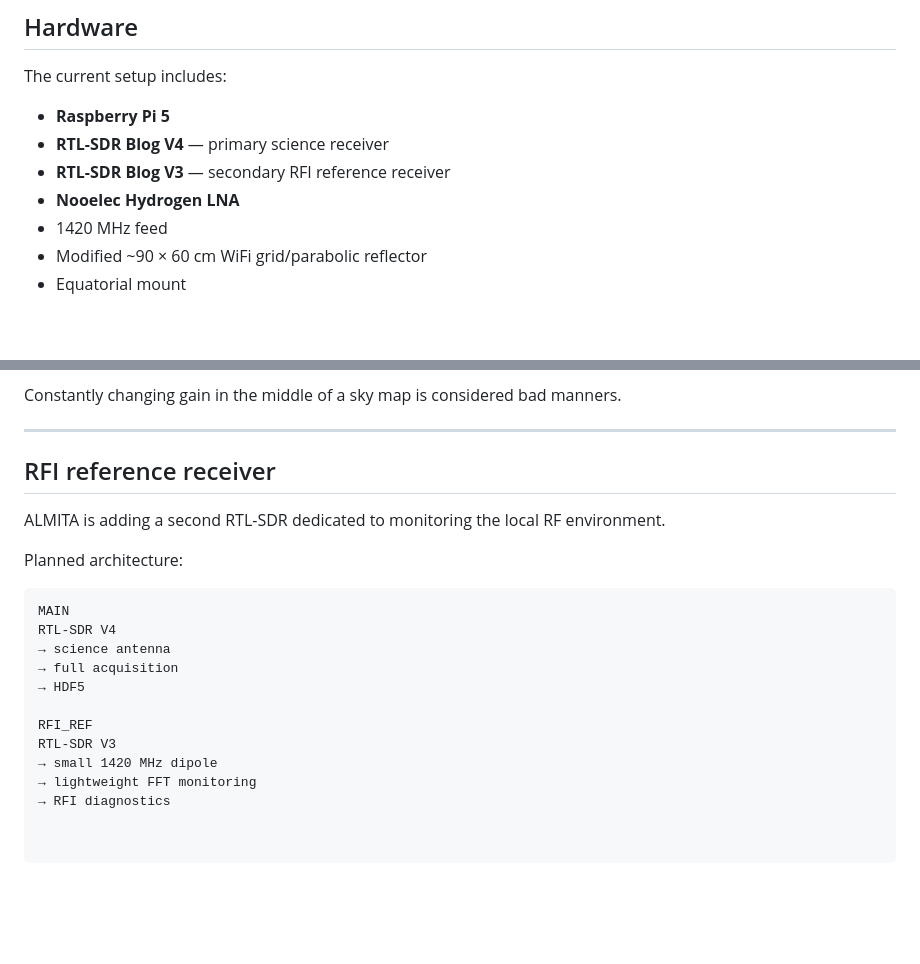
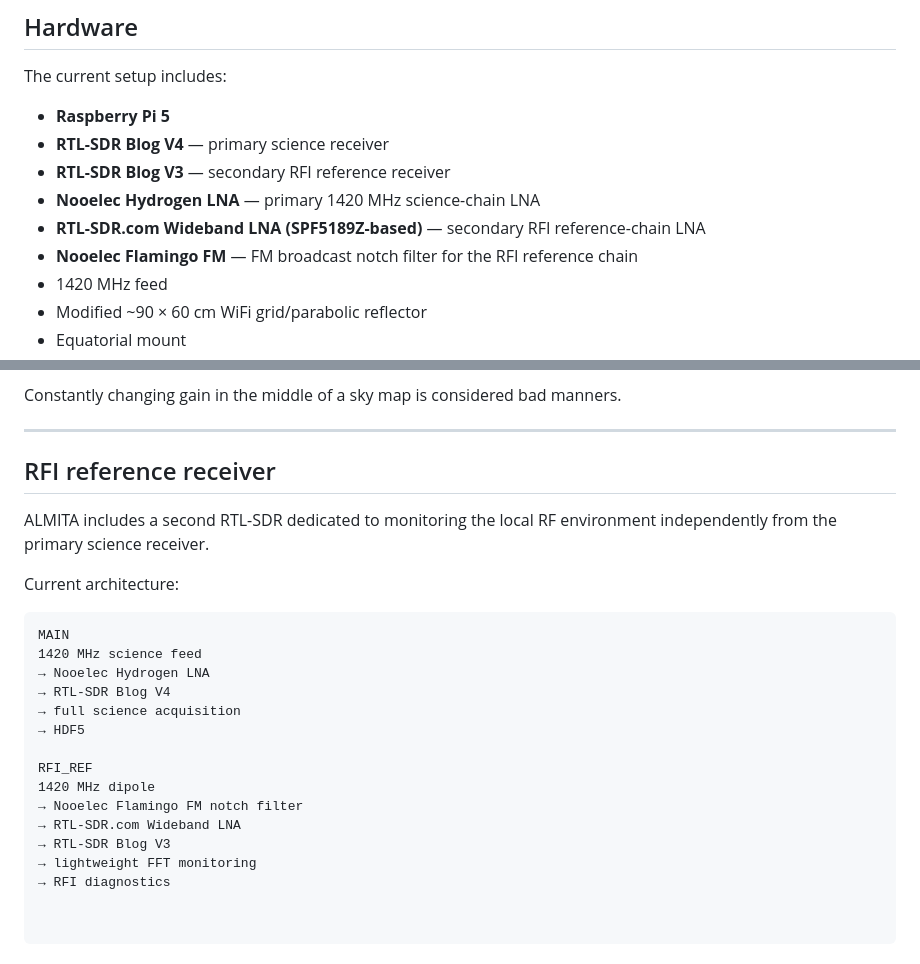
Before and after one commit to almita-radio/almita, a Markdown page: README.md, 2 parts joined by grey strips. GitHub-like rendering; blank space fills up the shorter version.

````diff
--- a/README.md
+++ b/README.md
@@ -54,7 +54,9 @@ The current setup includes:
 - **Raspberry Pi 5**
 - **RTL-SDR Blog V4** — primary science receiver
 - **RTL-SDR Blog V3** — secondary RFI reference receiver
-- **Nooelec Hydrogen LNA**
+- **Nooelec Hydrogen LNA** — primary 1420 MHz science-chain LNA
+- **RTL-SDR.com Wideband LNA (SPF5189Z-based)** — secondary RFI reference-chain LNA
+- **Nooelec Flamingo FM** — FM broadcast notch filter for the RFI reference chain
 - 1420 MHz feed
 - Modified ~90 × 60 cm WiFi grid/parabolic reflector
 - Equatorial mount
@@ -252,22 +254,24 @@ This improves:
 Constantly changing gain in the middle of a sky map is considered bad manners.
 
 ---
-
 ## RFI reference receiver
 
-ALMITA is adding a second RTL-SDR dedicated to monitoring the local RF environment.
+ALMITA includes a second RTL-SDR dedicated to monitoring the local RF environment independently from the primary science receiver.
 
-Planned architecture:
+Current architecture:
 
 ```text
 MAIN
-RTL-SDR V4
-→ science antenna
-→ full acquisition
+1420 MHz science feed
+→ Nooelec Hydrogen LNA
+→ RTL-SDR Blog V4
+→ full science acquisition
 → HDF5
 
 RFI_REF
-RTL-SDR V3
-→ small 1420 MHz dipole
+1420 MHz dipole
+→ Nooelec Flamingo FM notch filter
+→ RTL-SDR.com Wideband LNA
+→ RTL-SDR Blog V3
 → lightweight FFT monitoring
 → RFI diagnostics
````
